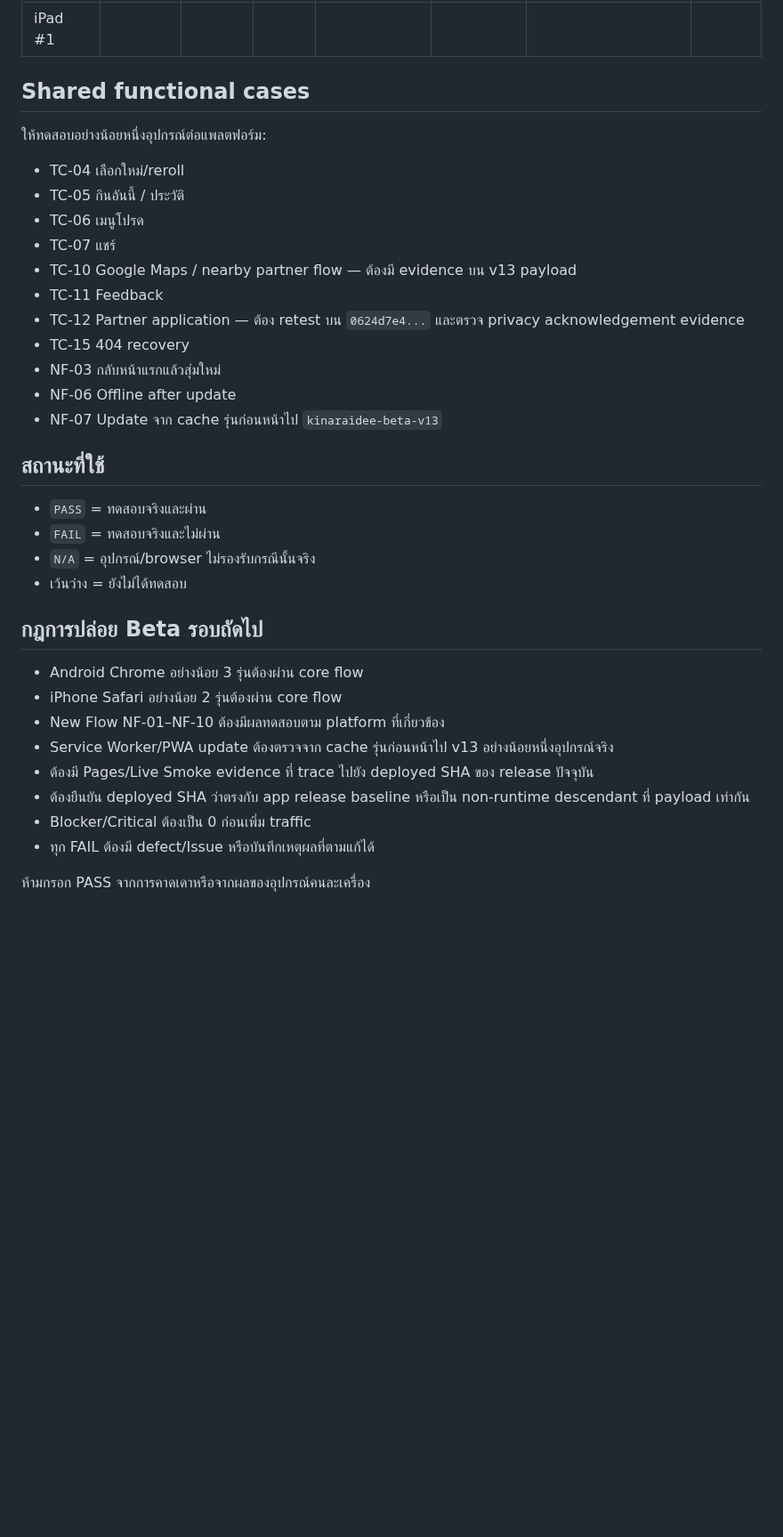
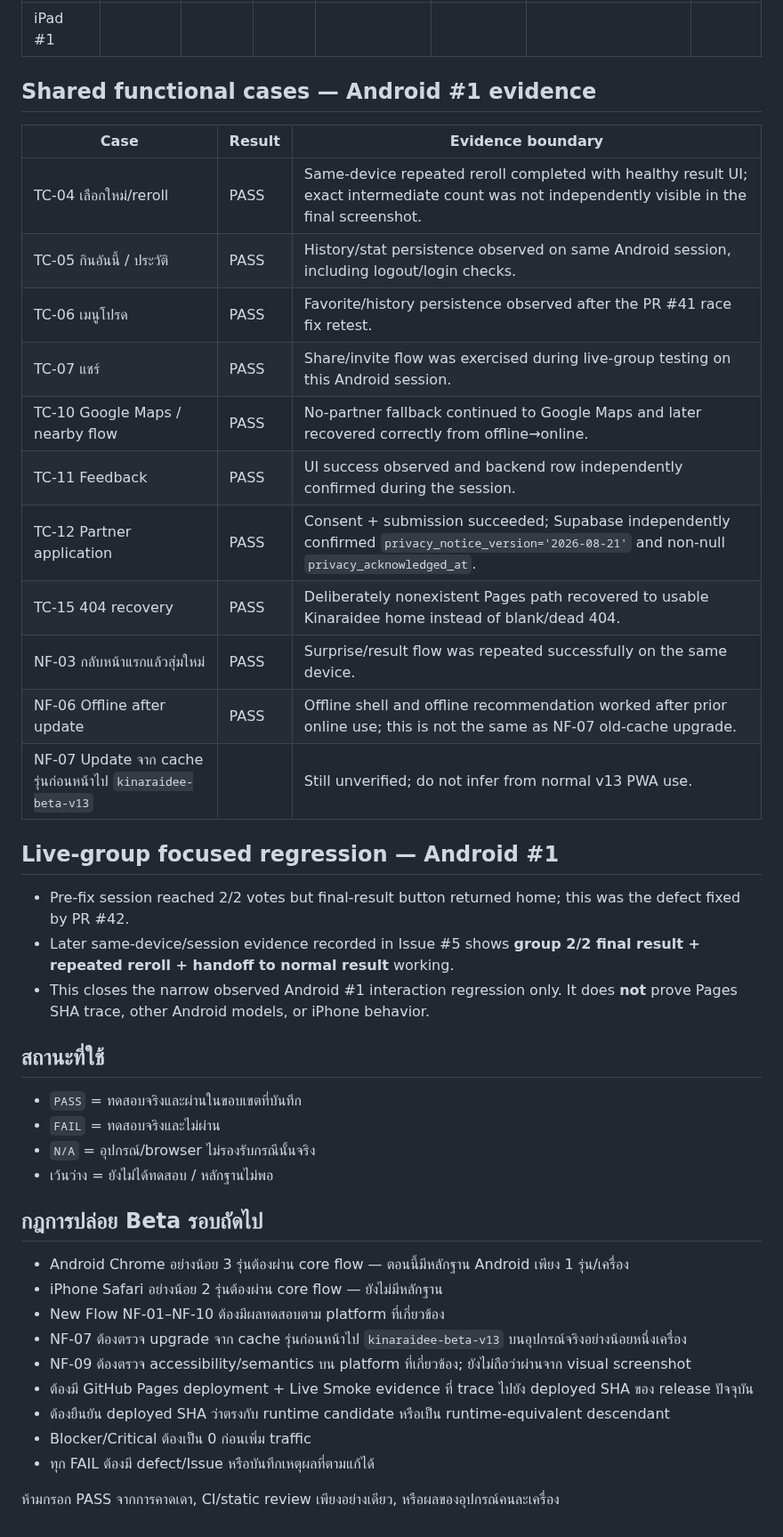
Before and after one commit to rachanakorninon-gif/kinaraidee, a Markdown page: BETA-DEVICE-MATRIX.md, the part around one of its changes. Shown at 89% size. Drawn GitHub-style; blank space fills up the shorter version.

Commit message:
Sync Android device evidence into beta matrix

```diff
--- a/BETA-DEVICE-MATRIX.md
+++ b/BETA-DEVICE-MATRIX.md
@@ -43,36 +38,43 @@
 |---|---|---|---|---|---|---|---|
 | iPad #1 |  |  |  |  |  |  |  |
 
-## Shared functional cases
+## Shared functional cases — Android #1 evidence
 
-ให้ทดสอบอย่างน้อยหนึ่งอุปกรณ์ต่อแพลตฟอร์ม:
+| Case | Result | Evidence boundary |
+|---|---|---|
+| TC-04 เลือกใหม่/reroll | PASS | Same-device repeated reroll completed with healthy result UI; exact intermediate count was not independently visible in the final screenshot. |
+| TC-05 กินอันนี้ / ประวัติ | PASS | History/stat persistence observed on same Android session, including logout/login checks. |
+| TC-06 เมนูโปรด | PASS | Favorite/history persistence observed after the PR #41 race fix retest. |
+| TC-07 แชร์ | PASS | Share/invite flow was exercised during live-group testing on this Android session. |
+| TC-10 Google Maps / nearby flow | PASS | No-partner fallback continued to Google Maps and later recovered correctly from offline→online. |
+| TC-11 Feedback | PASS | UI success observed and backend row independently confirmed during the session. |
+| TC-12 Partner application | PASS | Consent + submission succeeded; Supabase independently confirmed `privacy_notice_version='2026-08-21'` and non-null `privacy_acknowledged_at`. |
+| TC-15 404 recovery | PASS | Deliberately nonexistent Pages path recovered to usable Kinaraidee home instead of blank/dead 404. |
+| NF-03 กลับหน้าแรกแล้วสุ่มใหม่ | PASS | Surprise/result flow was repeated successfully on the same device. |
+| NF-06 Offline after update | PASS | Offline shell and offline recommendation worked after prior online use; this is not the same as NF-07 old-cache upgrade. |
+| NF-07 Update จาก cache รุ่นก่อนหน้าไป `kinaraidee-beta-v13` |  | Still unverified; do not infer from normal v13 PWA use. |
 
-- TC-04 เลือกใหม่/reroll
-- TC-05 กินอันนี้ / ประวัติ
-- TC-06 เมนูโปรด
-- TC-07 แชร์
-- TC-10 Google Maps / nearby partner flow — ต้องมี evidence บน v13 payload
-- TC-11 Feedback
-- TC-12 Partner application — ต้อง retest บน `0624d7e4...` และตรวจ privacy acknowledgement evidence
-- TC-15 404 recovery
-- NF-03 กลับหน้าแรกแล้วสุ่มใหม่
-- NF-06 Offline after update
-- NF-07 Update จาก cache รุ่นก่อนหน้าไป `kinaraidee-beta-v13`
+## Live-group focused regression — Android #1
+
+- Pre-fix session reached 2/2 votes but final-result button returned home; this was the defect fixed by PR #42.
+- Later same-device/session evidence recorded in Issue #5 shows **group 2/2 final result + repeated reroll + handoff to normal result** working.
+- This closes the narrow observed Android #1 interaction regression only. It does **not** prove Pages SHA trace, other Android models, or iPhone behavior.
 
 ## สถานะที่ใช้
-- `PASS` = ทดสอบจริงและผ่าน
+- `PASS` = ทดสอบจริงและผ่านในขอบเขตที่บันทึก
 - `FAIL` = ทดสอบจริงและไม่ผ่าน
 - `N/A` = อุปกรณ์/browser ไม่รองรับกรณีนั้นจริง
-- เว้นว่าง = ยังไม่ได้ทดสอบ
+- เว้นว่าง = ยังไม่ได้ทดสอบ / หลักฐานไม่พอ
 
 ## กฎการปล่อย Beta รอบถัดไป
-- Android Chrome อย่างน้อย 3 รุ่นต้องผ่าน core flow
-- iPhone Safari อย่างน้อย 2 รุ่นต้องผ่าน core flow
+- Android Chrome อย่างน้อย 3 รุ่นต้องผ่าน core flow — ตอนนี้มีหลักฐาน Android เพียง 1 รุ่น/เครื่อง
+- iPhone Safari อย่างน้อย 2 รุ่นต้องผ่าน core flow — ยังไม่มีหลักฐาน
 - New Flow NF-01–NF-10 ต้องมีผลทดสอบตาม platform ที่เกี่ยวข้อง
-- Service Worker/PWA update ต้องตรวจจาก cache รุ่นก่อนหน้าไป v13 อย่างน้อยหนึ่งอุปกรณ์จริง
-- ต้องมี Pages/Live Smoke evidence ที่ trace ไปยัง deployed SHA ของ release ปัจจุบัน
-- ต้องยืนยัน deployed SHA ว่าตรงกับ app release baseline หรือเป็น non-runtime descendant ที่ payload เท่ากัน
+- NF-07 ต้องตรวจ upgrade จาก cache รุ่นก่อนหน้าไป `kinaraidee-beta-v13` บนอุปกรณ์จริงอย่างน้อยหนึ่งเครื่อง
+- NF-09 ต้องตรวจ accessibility/semantics บน platform ที่เกี่ยวข้อง; ยังไม่ถือว่าผ่านจาก visual screenshot
+- ต้องมี GitHub Pages deployment + Live Smoke evidence ที่ trace ไปยัง deployed SHA ของ release ปัจจุบัน
+- ต้องยืนยัน deployed SHA ว่าตรงกับ runtime candidate หรือเป็น runtime-equivalent descendant
 - Blocker/Critical ต้องเป็น 0 ก่อนเพิ่ม traffic
 - ทุก FAIL ต้องมี defect/Issue หรือบันทึกเหตุผลที่ตามแก้ได้
 
-ห้ามกรอก PASS จากการคาดเดาหรือจากผลของอุปกรณ์คนละเครื่อง
+ห้ามกรอก PASS จากการคาดเดา, CI/static review เพียงอย่างเดียว, หรือผลของอุปกรณ์คนละเครื่อง
```
Also changed, not shown: other parts of BETA-DEVICE-MATRIX.md (+9 -14 lines).
